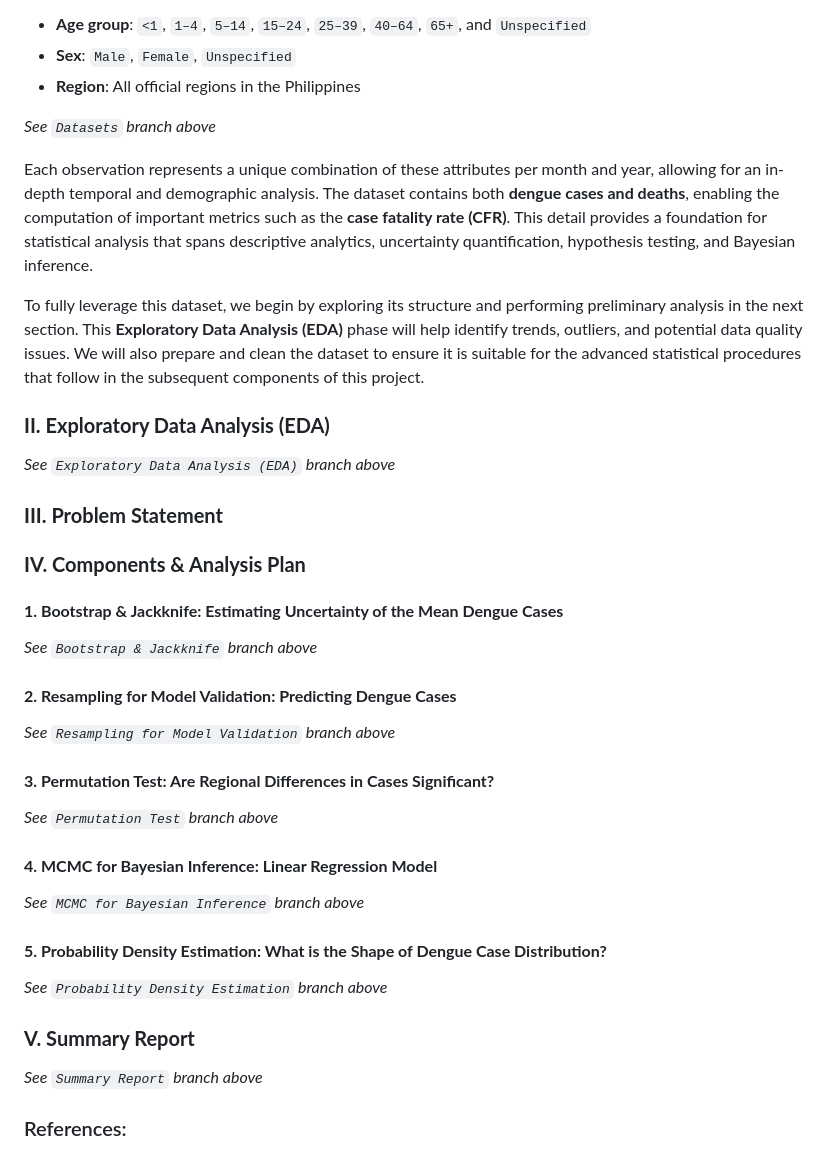
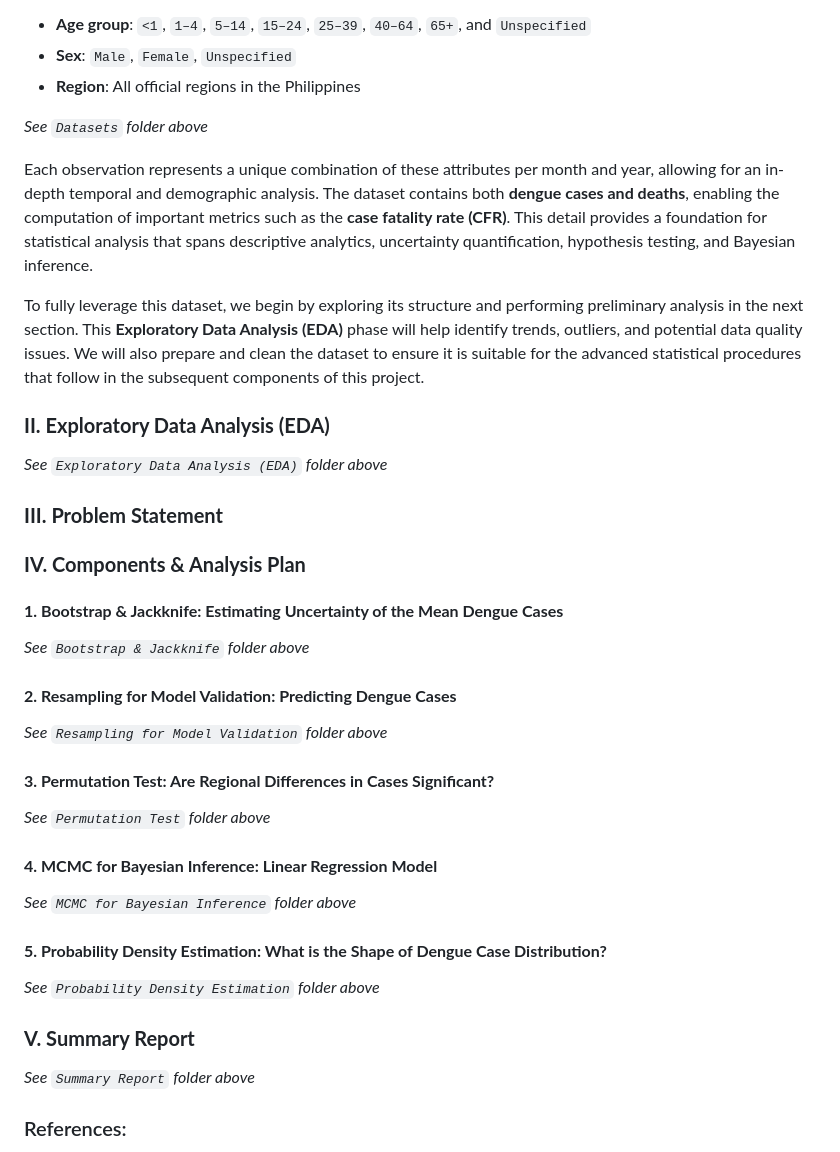
Before and after one commit to kdmp-02/SA2-StatComp, a Markdown page: README.md, the part around the change. GitHub-like rendering.

```diff
--- a/README.md
+++ b/README.md
@@ -25,7 +25,7 @@ In this project, we utilize a a dataset comprising monthly dengue case and death
 * **Sex**: `Male`, `Female`, `Unspecified`
 * **Region**: All official regions in the Philippines
 
-*See `Datasets` branch above*
+*See `Datasets` folder above*
 
 Each observation represents a unique combination of these attributes per month and year, allowing for an in-depth temporal and demographic analysis. The dataset contains both **dengue cases and deaths**, enabling the computation of important metrics such as the **case fatality rate (CFR)**. This detail provides a foundation for statistical analysis that spans descriptive analytics, uncertainty quantification, hypothesis testing, and Bayesian inference.
 
@@ -33,7 +33,7 @@ To fully leverage this dataset, we begin by exploring its structure and performi
 
 ### **II. Exploratory Data Analysis (EDA)**
 
-*See `Exploratory Data Analysis (EDA)` branch above*
+*See `Exploratory Data Analysis (EDA)` folder above*
 
 ### **III. Problem Statement**
 
@@ -41,27 +41,27 @@ To fully leverage this dataset, we begin by exploring its structure and performi
 
 #### **1. Bootstrap & Jackknife: Estimating Uncertainty of the Mean Dengue Cases**
 
-*See `Bootstrap & Jackknife` branch above*
+*See `Bootstrap & Jackknife` folder above*
 
 #### **2. Resampling for Model Validation: Predicting Dengue Cases**
 
-*See `Resampling for Model Validation` branch above*
+*See `Resampling for Model Validation` folder above*
 
 #### **3. Permutation Test: Are Regional Differences in Cases Significant?**
 
-*See `Permutation Test` branch above*
+*See `Permutation Test` folder above*
 
 #### **4. MCMC for Bayesian Inference: Linear Regression Model**
 
-*See `MCMC for Bayesian Inference` branch above*
+*See `MCMC for Bayesian Inference` folder above*
 
 #### **5. Probability Density Estimation: What is the Shape of Dengue Case Distribution?**
 
-*See `Probability Density Estimation` branch above*
+*See `Probability Density Estimation` folder above*
 
 ### **V. Summary Report**
 
-*See `Summary Report` branch above*
+*See `Summary Report` folder above*
 
 ### References:
 
```
